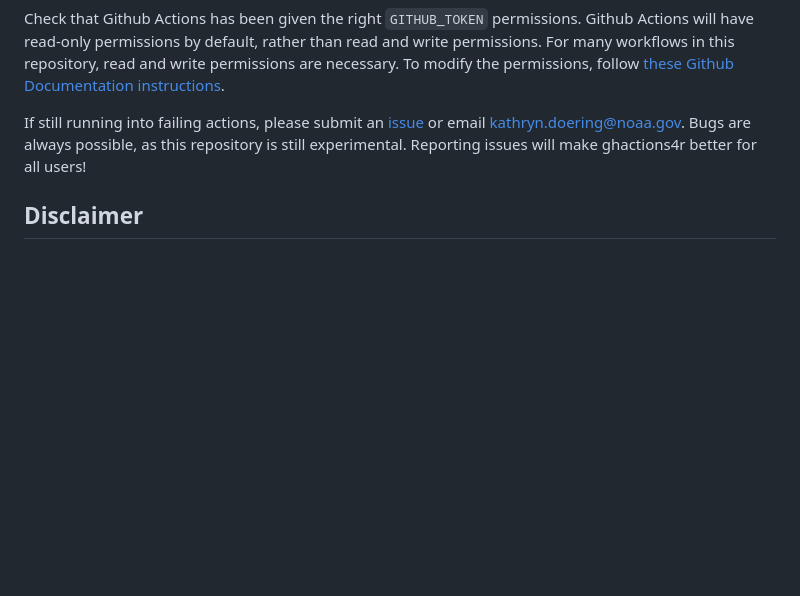
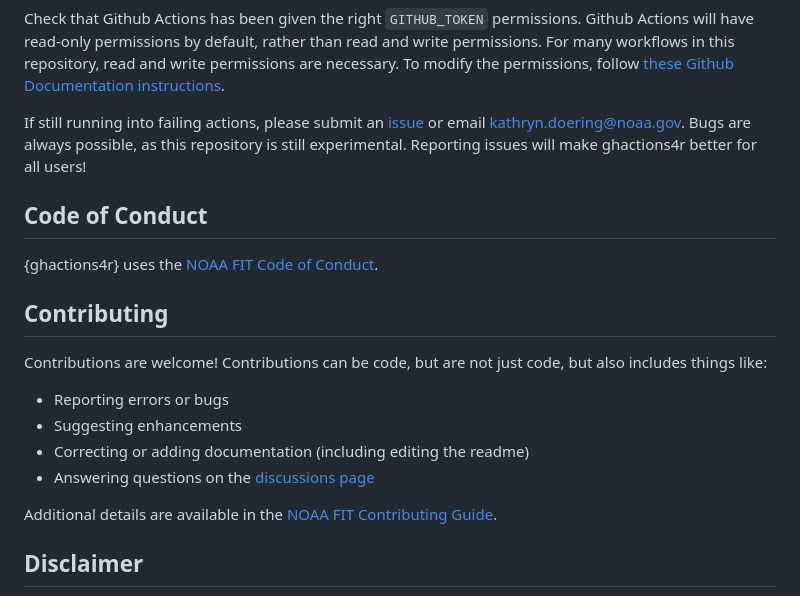
Before and after one commit to nmfs-fish-tools/ghactions4r, a Markdown page: README.md, the part around the change. Drawn GitHub-style; blank space fills up the shorter version.

Commit message:
#37: add CoC and contributing information to readme

```diff
--- a/README.md
+++ b/README.md
@@ -65,6 +65,21 @@ Check that Github Actions has been given the right `GITHUB_TOKEN` permissions. G
 
 If still running into failing actions, please submit an [issue](https://github.com/nmfs-fish-tools/ghactions4r/issues) or email kathryn.doering@noaa.gov. Bugs are always possible, as this repository is still experimental. Reporting issues will make ghactions4r better for all users!
 
+## Code of Conduct
+
+{ghactions4r} uses the [NOAA FIT Code of Conduct](https://noaa-fisheries-integrated-toolbox.github.io/resources/noaa%20resources/FIT-code-of-conduct/).
+
+## Contributing
+
+Contributions are welcome! Contributions can be code, but are not just code, but also includes things like:
+
+- Reporting errors or bugs
+- Suggesting enhancements
+- Correcting or adding documentation (including editing the readme)
+- Answering questions on the [discussions page](https://github.com/nmfs-fish-tools/ghactions4r/discussions)
+
+Additional details are available in the [NOAA FIT Contributing Guide](https://noaa-fisheries-integrated-toolbox.github.io/resources/noaa%20fit/contributing/).
+
 ## Disclaimer
 
 “The United States Department of Commerce (DOC) GitHub project code is provided on an ‘as is’ basis and the user assumes responsibility for its use. DOC has relinquished control of the information and no longer has responsibility to protect the integrity, confidentiality, or availability of the information. Any claims against the Department of Commerce stemming from the use of its GitHub project will be governed by all applicable Federal law. Any reference to specific commercial products, processes, or services by service mark, trademark, manufacturer, or otherwise, does not constitute or imply their endorsement, recommendation or favoring by the Department of Commerce. The Department of Commerce seal and logo, or the seal and logo of a DOC bureau, shall not be used in any manner to imply endorsement of any commercial product or activity by DOC or the United States Government.”
```
